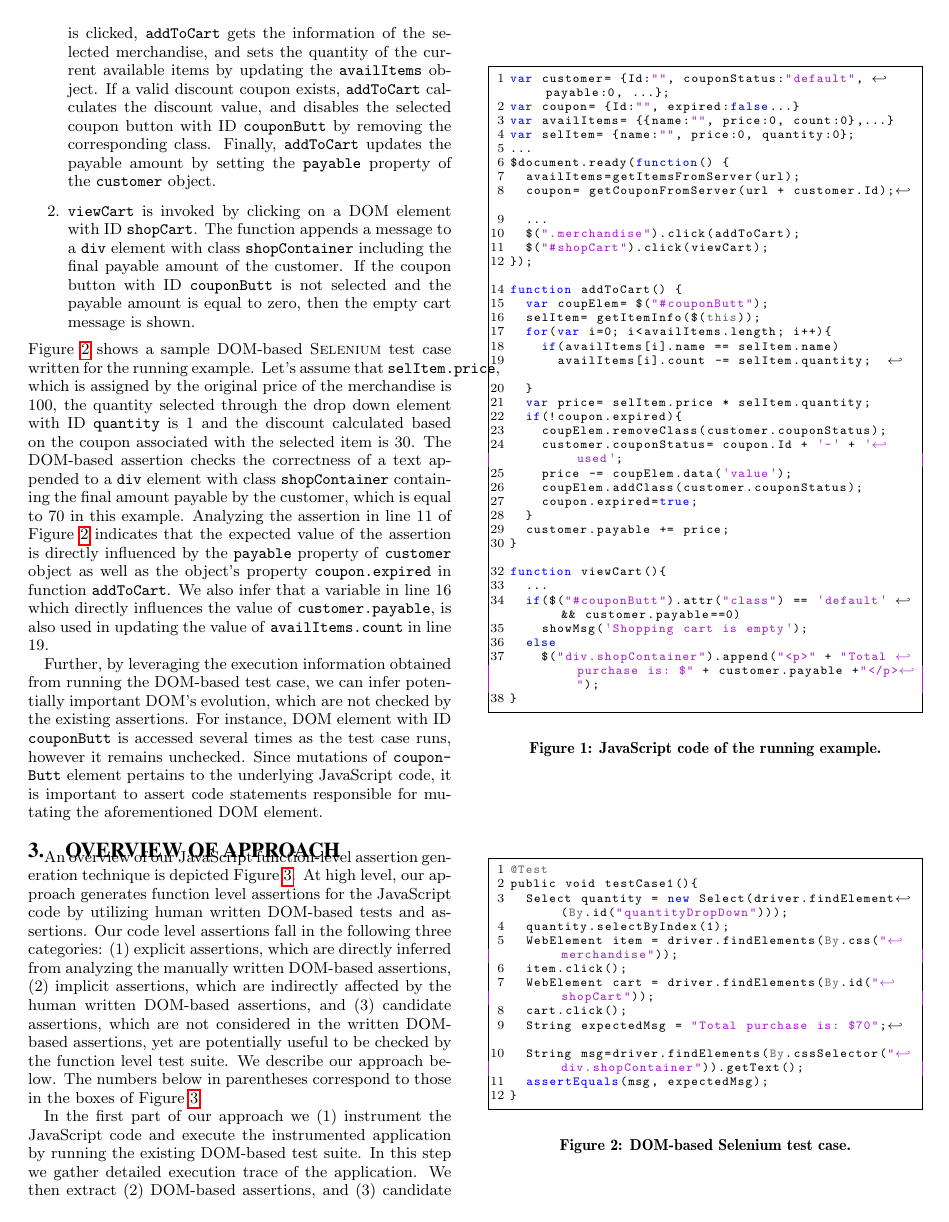
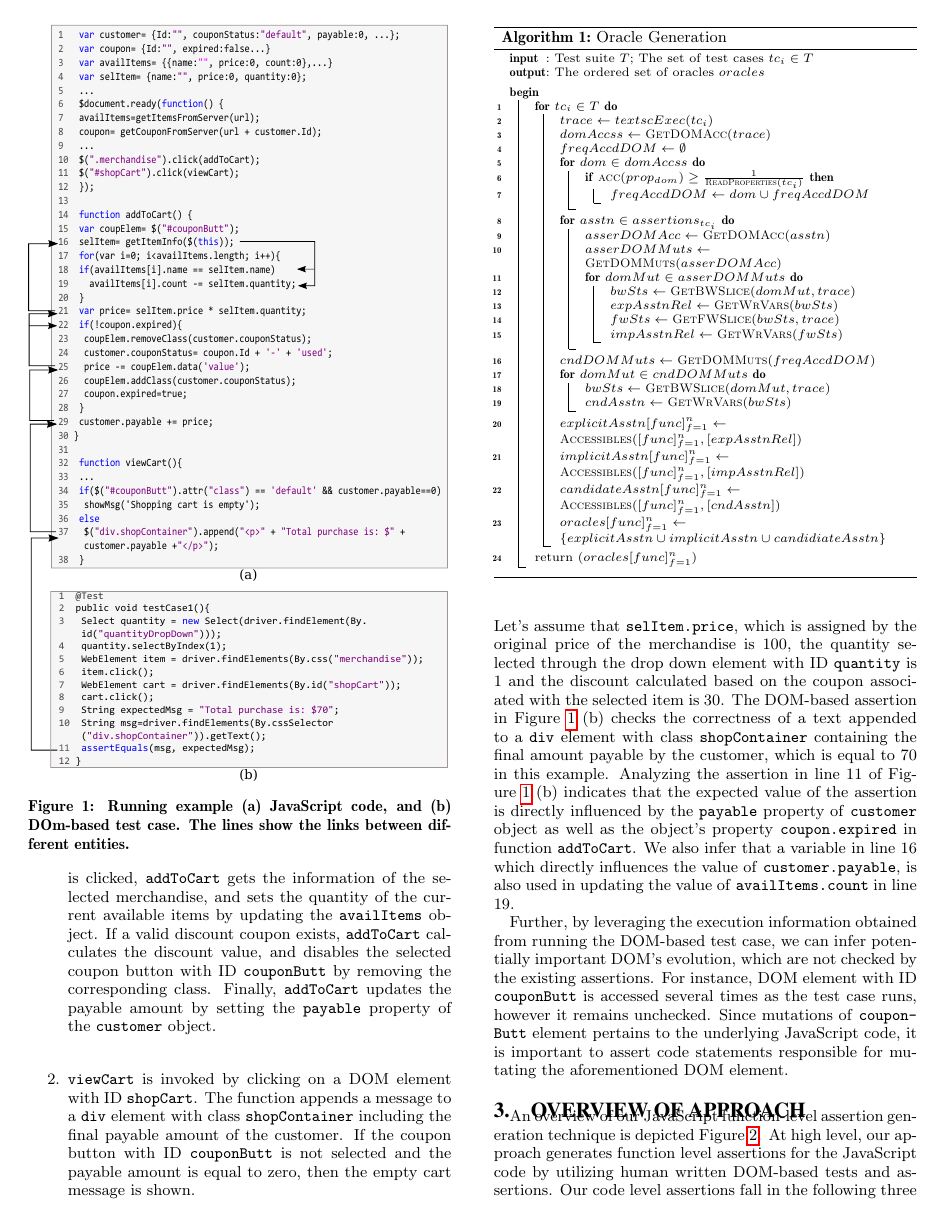
Before and after one commit to mirshokraie/papers, a LaTeX paper (unit-oracle-gen/paper.tex, which reads unit-oracle-gen/motivation.tex): page 2 of 7. Compiled offline with pdfLaTeX.

Commit message:
updating the figure

```diff
--- a/unit-oracle-gen/motivation.tex
+++ b/unit-oracle-gen/motivation.tex
@@ -1,4 +1,7 @@
 \section{Motivation} \label{Sec:motivation}
 Unlike DOM-based testing, asserting the behaviour of a \javascript application through unit-level tests requires tester to check the correctness of several intermediate code-level variables and object's properties. For this purpose, the tester needs to analyze the relation between the \javascript code and the DOM's evolution. Moreover, in order to prevent generating fragile unit tests, the testing effort should be directed towards aspects of the system behavior that are relevant to important DOM changes. We believe DOM-based assertions can be utilized as a guideline to generate unit test assertions at \javascript code level.
 
-\figref{example} presents a snippet of a \javascript-based shopping cart application that we will use as a running example through out this paper. The application contains two main functions as follows:
+\begin{figure}[!t]
+  \centering
+  \includegraphics[width=1\hsize]{fig/example}
+  \mycaption{Running example (a) \javascript code, and (b) DOm-based test case. The lines show the links between different entities.}
@@ -6,9 +15,10 @@ Unlike DOM-based testing, asserting the behaviour of a \javascript application t
 \item \code{addToCart} is bound to the event handler of DOM elements with class \code{merchandise}. When the element is clicked, \code{addToCart} gets the information of the selected merchandise, and sets the quantity of the current available items by updating the \code{availItems} object. If a valid discount coupon exists, \code{addToCart} calculates the discount value, and disables the selected  coupon button with ID \code{couponButt} by removing the corresponding class. Finally, \code{addToCart} updates the payable amount by setting the \code{payable} property of the \code{customer} object.
 \item \code{viewCart} is invoked by clicking on a DOM element with ID \code{shopCart}. The function appends a message to a \code{div} element with class \code{shopContainer} including the final payable amount of the customer. If the  coupon button with ID \code{couponButt} is not selected and the payable amount is equal to zero, then the empty cart message is shown.
 \end{enumerate}
-\figref{domTest} shows a sample DOM-based \selenium test case written for the running example. Let's assume that \code{selItem.price}, which is assigned by the original price of the merchandise is 100, the quantity selected through the drop down element with ID \code{quantity} is 1 and the discount calculated based on the coupon associated with the selected item is 30.
-The DOM-based assertion checks the correctness of a text appended to a \code{div} element with class \code{shopContainer} containing the final amount payable by the customer, which is equal to 70 in this example.
-Analyzing the assertion in line 11 of \figref{domTest} indicates that the expected value of the assertion is directly influenced by the \code{payable} property of \code{customer} object as well as the object's property \code{coupon.expired} in function \code{addToCart}. We also infer that a variable in line 16 which directly influences the value of \code{customer.payable}, is also used in updating the value of \code{availItems.count} in line 19.
+%\figref{domTest} shows a sample DOM-based \selenium test case written for the running example.
+Let's assume that \code{selItem.price}, which is assigned by the original price of the merchandise is 100, the quantity selected through the drop down element with ID \code{quantity} is 1 and the discount calculated based on the coupon associated with the selected item is 30.
+The DOM-based assertion in \figref{example} (b) checks the correctness of a text appended to a \code{div} element with class \code{shopContainer} containing the final amount payable by the customer, which is equal to 70 in this example.
+Analyzing the assertion in line 11 of \figref{example} (b) indicates that the expected value of the assertion is directly influenced by the \code{payable} property of \code{customer} object as well as the object's property \code{coupon.expired} in function \code{addToCart}. We also infer that a variable in line 16 which directly influences the value of \code{customer.payable}, is also used in updating the value of \code{availItems.count} in line 19.
 
 Further, by leveraging the execution information obtained from running the DOM-based test case, we can infer potentially important DOM's evolution, which are not checked by the existing assertions. For instance, DOM element with ID \code{couponButt} is accessed several times as the test case runs, however it remains unchecked. Since mutations of \code{couponButt} element pertains to the underlying \javascript code, it is important to assert code statements responsible for mutating the aforementioned DOM element.
 
```
Also changed, not shown: unit-oracle-gen/fig/example.pdf (added), unit-oracle-gen/fig/example.svg (added), unit-oracle-gen/motivation.tex (11 more changed lines).
